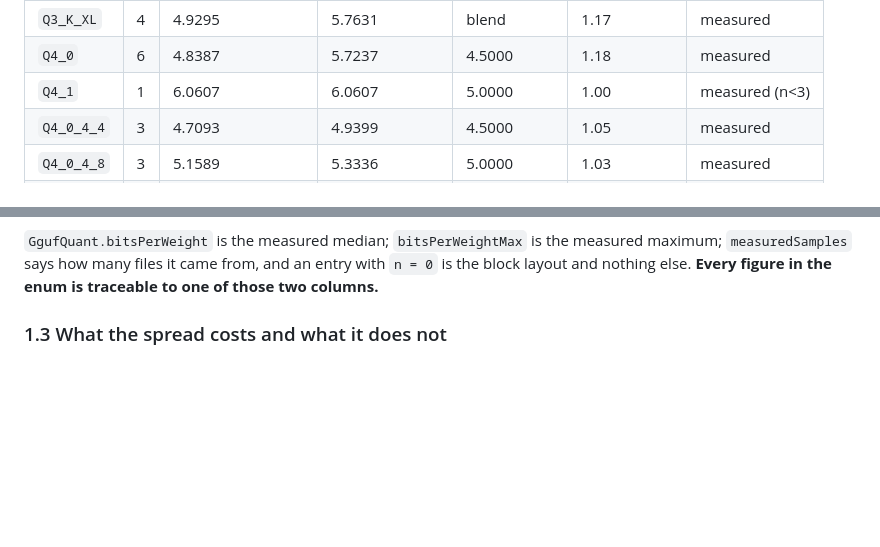
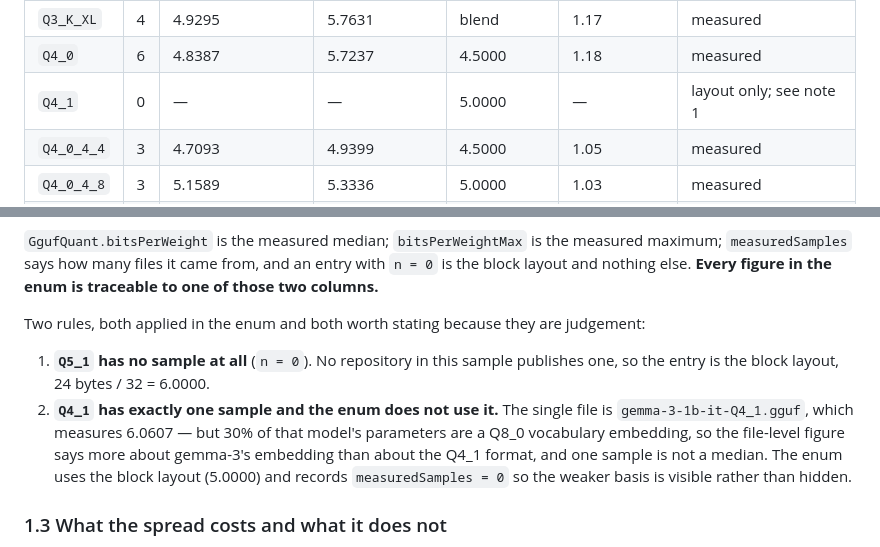
Before and after one commit to riceharvest/LocalIntelligence, a Markdown page: docs/memory-model.md, 2 parts joined by grey strips. GitHub-like rendering; blank space fills up the shorter version.

Commit message:
docs(memory-model): state the two judgement rules behind the bpw table
Q4_1 has one sample and the enum does not use it; Q5_1 has none. Both now
say so in the document, so the table and the enum cannot disagree about
which column a figure came from.

```diff
--- a/docs/memory-model.md
+++ b/docs/memory-model.md
@@ -106,7 +106,7 @@ every quant each of them publishes. 160 of 160 parsed.
 | `Q3_K_L` | 7 | 4.3692 | 4.7259 | 4.0000 | 1.08 | measured |
 | `Q3_K_XL` | 4 | 4.9295 | 5.7631 | blend | 1.17 | measured |
 | `Q4_0` | 6 | 4.8387 | 5.7237 | 4.5000 | 1.18 | measured |
-| `Q4_1` | 1 | 6.0607 | 6.0607 | 5.0000 | 1.00 | measured (n<3) |
+| `Q4_1` | 0 | — | — | 5.0000 | — | layout only; see note 1 |
 | `Q4_0_4_4` | 3 | 4.7093 | 4.9399 | 4.5000 | 1.05 | measured |
 | `Q4_0_4_8` | 3 | 5.1589 | 5.3336 | 5.0000 | 1.03 | measured |
 | `Q4_0_8_8` | 3 | 6.0580 | 6.1210 | 6.0000 | 1.01 | measured |
@@ -140,6 +140,18 @@ shipped "Q2_K" presets store 58-87% of their tensors as Q3_K.
 measured maximum; `measuredSamples` says how many files it came from, and an
 entry with `n = 0` is the block layout and nothing else. **Every figure in the
 enum is traceable to one of those two columns.**
+
+Two rules, both applied in the enum and both worth stating because they are
+judgement:
+
+1. **`Q5_1` has no sample at all** (`n = 0`). No repository in this sample
+   publishes one, so the entry is the block layout, 24 bytes / 32 = 6.0000.
+2. **`Q4_1` has exactly one sample and the enum does not use it.** The single
+   file is `gemma-3-1b-it-Q4_1.gguf`, which measures 6.0607 — but 30% of that
+   model's parameters are a Q8_0 vocabulary embedding, so the file-level figure
+   says more about gemma-3's embedding than about the Q4_1 format, and one
+   sample is not a median. The enum uses the block layout (5.0000) and records
+   `measuredSamples = 0` so the weaker basis is visible rather than hidden.
 
 ### 1.3 What the spread costs and what it does not
 
```
